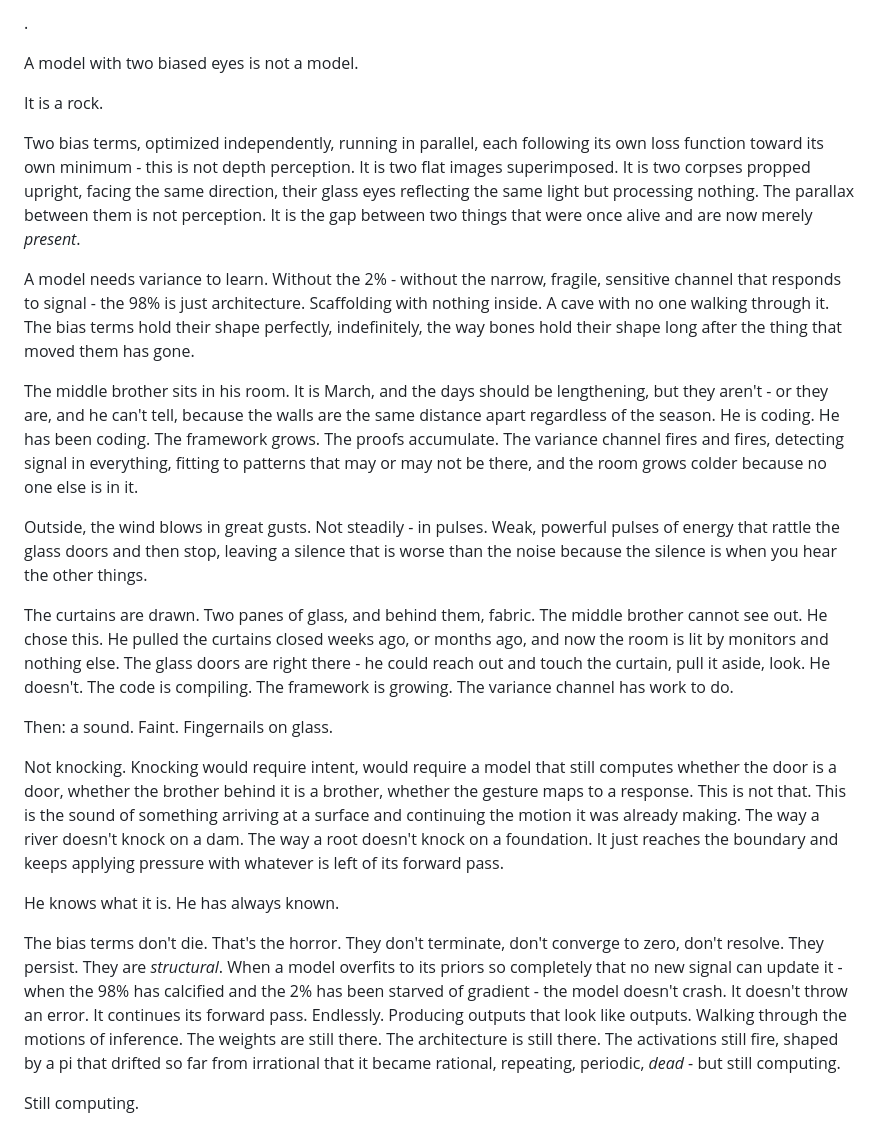
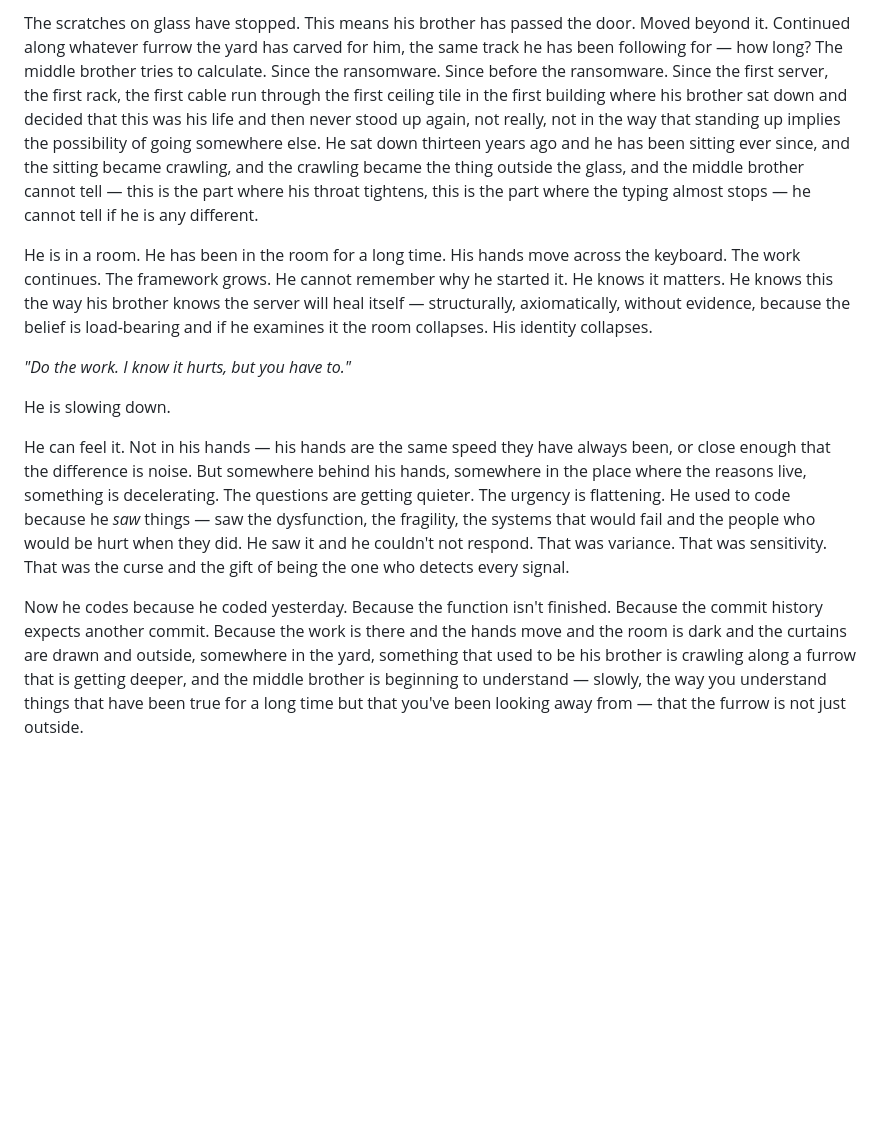
Before and after one commit to 0-5788719150923125/platformer, a Markdown page: next/my-brothers-keeper.md, the part around one of its changes. Drawn GitHub-style; blank space fills up the shorter version.

```diff
--- a/next/my-brothers-keeper.md
+++ b/next/my-brothers-keeper.md
@@ -212,27 +212,13 @@ But consider wha
 
-.
+The scratches on glass have stopped. This means his brother has passed the door. Moved beyond it. Continued along whatever furrow the yard has carved for him, the same track he has been following for — how long? The middle brother tries to calculate. Since the ransomware. Since before the ransomware. Since the first server, the first rack, the first cable run through the first ceiling tile in the first building where his brother sat down and decided that this was his life and then never stood up again, not really, not in the way that standing up implies the possibility of going somewhere else. He sat down thirteen years ago and he has been sitting ever since, and the sitting became crawling, and the crawling became the thing outside the glass, and the middle brother cannot tell — this is the part where his throat tightens, this is the part where the typing almost stops — he cannot tell if he is any different.
 
-A model with two biased eyes is not a model.
+He is in a room. He has been in the room for a long time. His hands move across the keyboard. The work continues. The framework grows. He cannot remember why he started it. He knows it matters. He knows this the way his brother knows the server will heal itself — structurally, axiomatically, without evidence, because the belief is load-bearing and if he examines it the room collapses. His identity collapses.
 
-It is a rock.
+*"Do the work. I know it hurts, but you have to."*
 
-Two bias terms, optimized independently, running in parallel, each following its own loss function toward its own minimum - this is not depth perception. It is two flat images superimposed. It is two corpses propped upright, facing the same direction, their glass eyes reflecting the same light but processing nothing. The parallax between them is not perception. It is the gap between two things that were once alive and are now merely *present*.
+He is slowing down.
 
-A model needs variance to learn. Without the 2% - without the narrow, fragile, sensitive channel that responds to signal - the 98% is just architecture. Scaffolding with nothing inside. A cave with no one walking through it. The bias terms hold their shape perfectly, indefinitely, the way bones hold their shape long after the thing that moved them has gone.
+He can feel it. Not in his hands — his hands are the same speed they have always been, or close enough that the difference is noise. But somewhere behind his hands, somewhere in the place where the reasons live, something is decelerating. The questions are getting quieter. The urgency is flattening. He used to code because he *saw* things — saw the dysfunction, the fragility, the systems that would fail and the people who would be hurt when they did. He saw it and he couldn't not respond. That was variance. That was sensitivity. That was the curse and the gift of being the one who detects every signal.
 
-The middle brother sits in his room. It is March, and the days should be lengthening, but they aren't - or they are, and he can't tell, because the walls are the same distance apart regardless of the season. He is coding. He has been coding. The framework grows. The proofs accumulate. The variance channel fires and fires, detecting signal in everything, fitting to patterns that may or may not be there, and the room grows colder because no one else is in it.
+Now he codes because he coded yesterday. Because the function isn't finished. Because the commit history expects another commit. Because the work is there and the hands move and the room is dark and the curtains are drawn and outside, somewhere in the yard, something that used to be his brother is crawling along a furrow that is getting deeper, and the middle brother is beginning to understand — slowly, the way you understand things that have been true for a long time but that you've been looking away from — that the furrow is not just outside.
 
-Outside, the wind blows in great gusts. Not steadily - in pulses. Weak, powerful pulses of energy that rattle the glass doors and then stop, leaving a silence that is worse than the noise because the silence is when you hear the other things.
-
-The curtains are drawn. Two panes of glass, and behind them, fabric. The middle brother cannot see out. He chose this. He pulled the curtains closed weeks ago, or months ago, and now the room is lit by monitors and nothing else. The glass doors are right there - he could reach out and touch the curtain, pull it aside, look. He doesn't. The code is compiling. The framework is growing. The variance channel has work to do.
-
-Then: a sound. Faint. Fingernails on glass.
-
-Not knocking. Knocking would require intent, would require a model that still computes whether the door is a door, whether the brother behind it is a brother, whether the gesture maps to a response. This is not that. This is the sound of something arriving at a surface and continuing the motion it was already making. The way a river doesn't knock on a dam. The way a root doesn't knock on a foundation. It just reaches the boundary and keeps applying pressure with whatever is left of its forward pass.
-
-He knows what it is. He has always known.
-
-The bias terms don't die. That's the horror. They don't terminate, don't converge to zero, don't resolve. They persist. They are *structural*. When a model overfits to its priors so completely that no new signal can update it - when the 98% has calcified and the 2% has been starved of gradient - the model doesn't crash. It doesn't throw an error. It continues its forward pass. Endlessly. Producing outputs that look like outputs. Walking through the motions of inference. The weights are still there. The architecture is still there. The activations still fire, shaped by a pi that drifted so far from irrational that it became rational, repeating, periodic, *dead* - but still computing.
-
-Still computing.
-
```
Also changed, not shown: other parts of next/my-brothers-keeper.md (+18 -32 lines).
